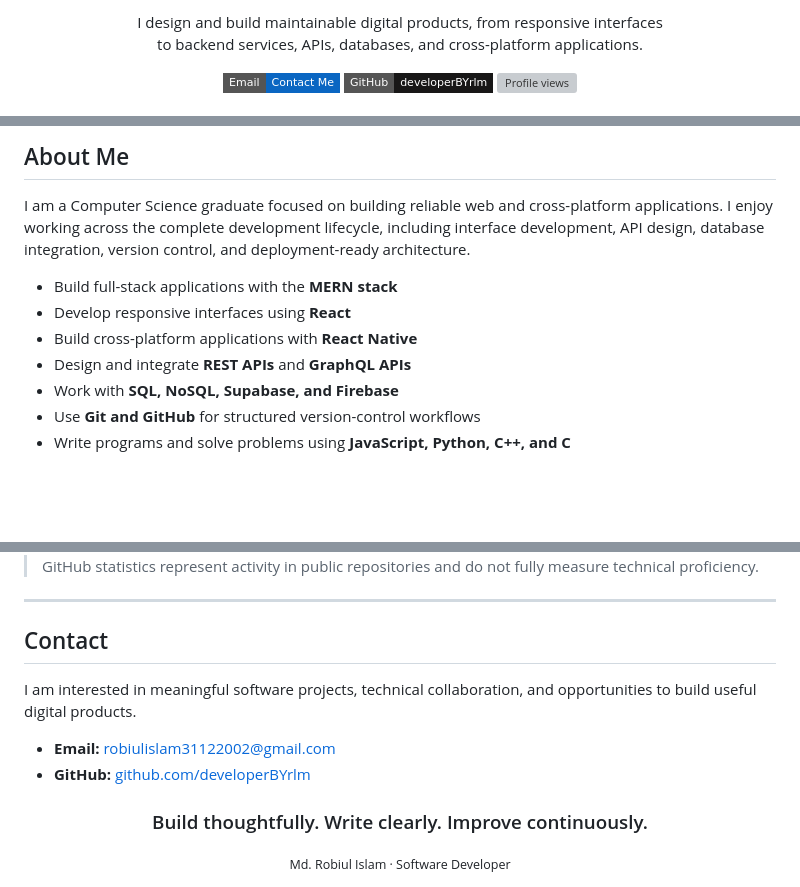
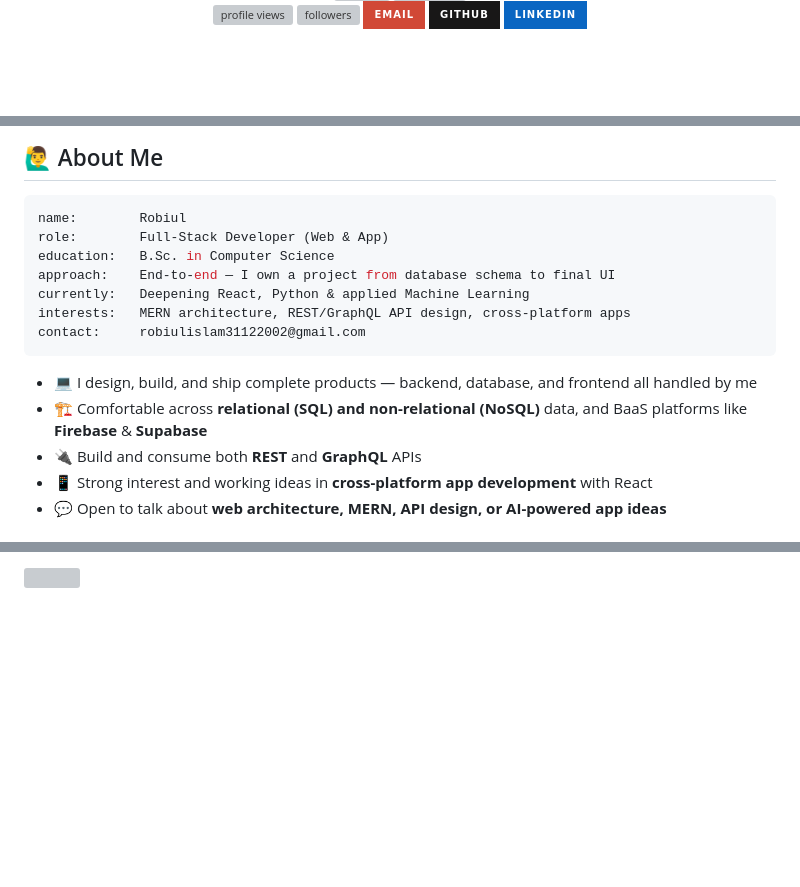
Before and after one commit to developerBYrlm/robiul, a Markdown page: README.md, 3 parts joined by grey strips. Drawn GitHub-style; badges without logos; blank space fills up the shorter version; grey boxes are pictures that could not be loaded.

Commit message:
Revise README with new content and layout
Updated personal information, images, and technical expertise in the README.

````diff
--- a/README.md
+++ b/README.md
@@ -6,18 +6,11 @@
 
-<p>
-  I design and build maintainable digital products, from responsive interfaces<br/>
-  to backend services, APIs, databases, and cross-platform applications.
-</p>
+<br/>
 
-<p>
-  <a href="mailto:robiulislam31122002@gmail.com">
-    <img src="https://img.shields.io/badge/Email-Contact_Me-0A66C2?style=flat-square&logo=gmail&logoColor=white" alt="Email" />
-  </a>
-  <a href="https://github.com/developerBYrlm">
-    <img src="https://img.shields.io/badge/GitHub-developerBYrlm-181717?style=flat-square&logo=github&logoColor=white" alt="GitHub" />
-  </a>
-  <img src="https://komarev.com/ghpvc/?username=developerBYrlm&label=Profile%20Views&color=0A66C2&style=flat-square" alt="Profile views" />
-</p>
+<img src="https://komarev.com/ghpvc/?username=YOUR-GITHUB-USERNAME&label=Profile%20Views&color=2ECC71&style=for-the-badge" alt="profile views" />
+<img src="https://img.shields.io/github/followers/YOUR-GITHUB-USERNAME?label=Followers&style=for-the-badge&color=2ECC71" alt="followers" />
+<a href="mailto:robiulislam31122002@gmail.com"><img src="https://img.shields.io/badge/Email-D14836?style=for-the-badge&logo=gmail&logoColor=white" /></a>
+<a href="https://github.com/YOUR-GITHUB-USERNAME"><img src="https://img.shields.io/badge/GitHub-181717?style=for-the-badge&logo=github&logoColor=white" /></a>
+<a href="#"><img src="https://img.shields.io/badge/LinkedIn-0A66C2?style=for-the-badge&logo=linkedin&logoColor=white" /></a>
 
 </div>
 
@@ -25,13 +18,19 @@
 
-## About Me
+## 🙋‍♂️ About Me
 
-I am a Computer Science graduate focused on building reliable web and cross-platform applications. I enjoy working across the complete development lifecycle, including interface development, API design, database integration, version control, and deployment-ready architecture.
+```yaml
+name:        Robiul
+role:        Full-Stack Developer (Web & App)
+education:   B.Sc. in Computer Science
+approach:    End-to-end — I own a project from database schema to final UI
+currently:   Deepening React, Python & applied Machine Learning
+interests:   MERN architecture, REST/GraphQL API design, cross-platform apps
+contact:     robiulislam31122002@gmail.com
+```
 
-- Build full-stack applications with the **MERN stack**
-- Develop responsive interfaces using **React**
-- Build cross-platform applications with **React Native**
-- Design and integrate **REST APIs** and **GraphQL APIs**
-- Work with **SQL, NoSQL, Supabase, and Firebase**
-- Use **Git and GitHub** for structured version-control workflows
-- Write programs and solve problems using **JavaScript, Python, C++, and C**
+- 💻 I design, build, and ship complete products — backend, database, and frontend all handled by me
+- 🏗️ Comfortable across **relational (SQL) and non-relational (NoSQL)** data, and BaaS platforms like **Firebase** & **Supabase**
+- 🔌 Build and consume both **REST** and **GraphQL** APIs
+- 📱 Strong interest and working ideas in **cross-platform app development** with React
+- 💬 Open to talk about **web architecture, MERN, API design, or AI-powered app ideas**
 
@@ -156,21 +138,4 @@ I aim to write code that is understandable, modular, and suitable for long-term
 
 </div>
 
-> GitHub statistics represent activity in public repositories and do not fully measure technical proficiency.
-
----
-
-## Contact
-
-I am interested in meaningful software projects, technical collaboration, and opportunities to build useful digital products.
-
-- **Email:** [robiulislam31122002@gmail.com](mailto:robiulislam31122002@gmail.com)
-- **GitHub:** [github.com/developerBYrlm](https://github.com/developerBYrlm)
-
-<div align="center">
-
-### Build thoughtfully. Write clearly. Improve continuously.
-
-<sub>Md. Robiul Islam · Software Developer</sub>
-
-</div>
+<img src="https://capsule-render.vercel.app/api?type=waving&color=gradient&customColorList=6,11,20&height=100&section=footer" width="100%"/>
````
Also changed, not shown: other parts of README.md (+87 -104 lines).
